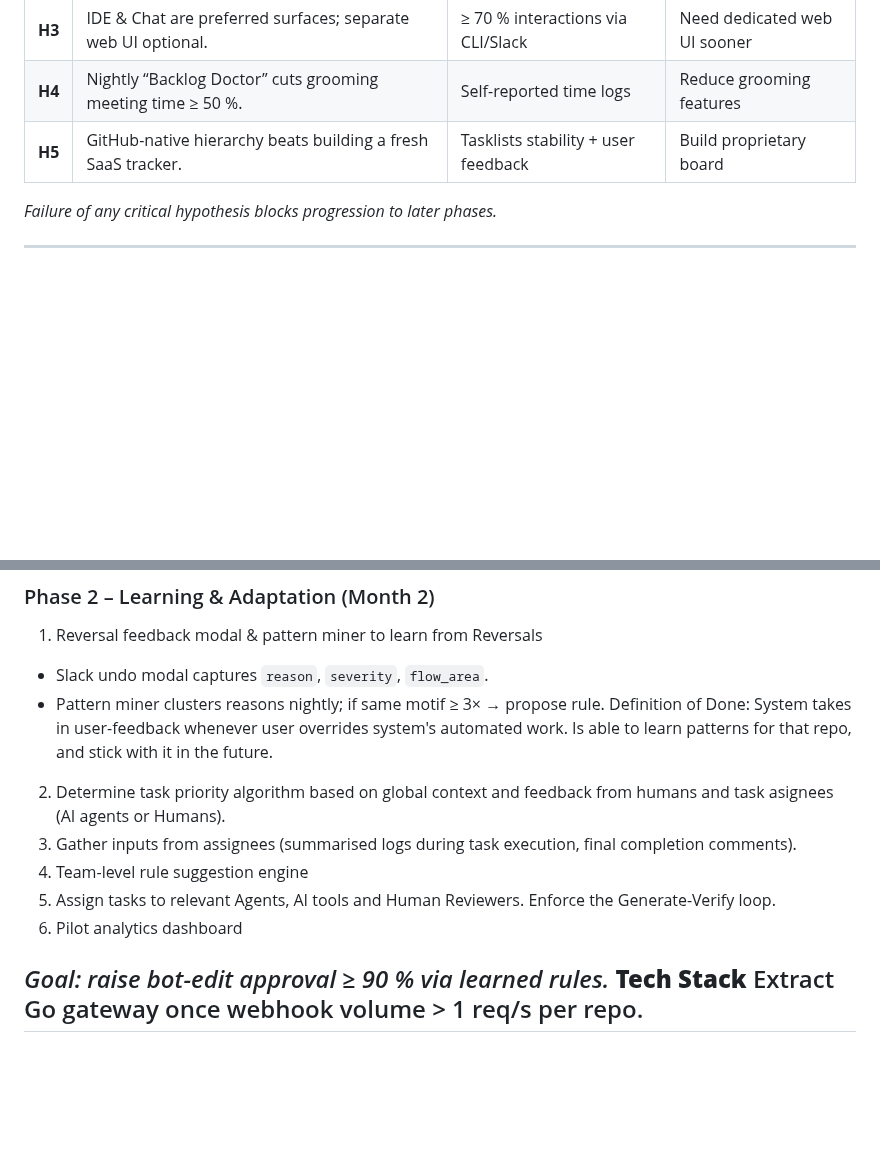
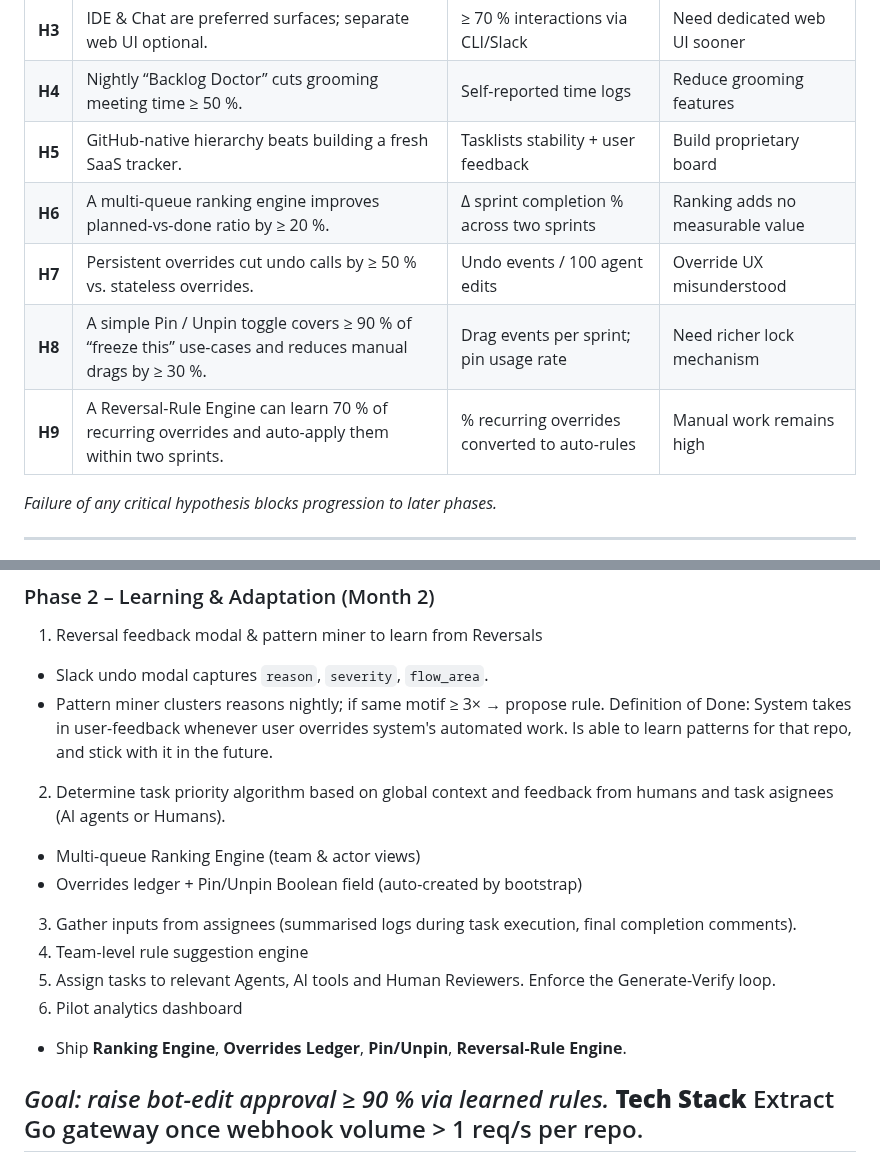
Before and after one commit to mehulbhardwaj/autonomy, a Markdown page: docs/Autonomy_Planning_Agent_PRD.md, 2 parts joined by grey strips. Drawn GitHub-style; blank space fills up the shorter version.

```diff
--- a/docs/Autonomy_Planning_Agent_PRD.md
+++ b/docs/Autonomy_Planning_Agent_PRD.md
@@ -59,6 +59,10 @@ Create an **AI-augmented planning layer on top of GitHub** that delivers the spe
 | **H3** | IDE & Chat are preferred surfaces; separate web UI optional. | ≥ 70 % interactions via CLI/Slack | Need dedicated web UI sooner |
 | **H4** | Nightly “Backlog Doctor” cuts grooming meeting time ≥ 50 %. | Self-reported time logs | Reduce grooming features |
 | **H5** | GitHub-native hierarchy beats building a fresh SaaS tracker. | Tasklists stability + user feedback | Build proprietary board |
+| **H6** | A multi-queue ranking engine improves planned-vs-done ratio by ≥ 20 %.                                                      | Δ sprint completion % across two sprints                            | Ranking adds no measurable value           |
+| **H7** | Persistent overrides cut undo calls by ≥ 50 % vs. stateless overrides.                                                      | Undo events / 100 agent edits                                       | Override UX misunderstood                  |
+| **H8** | A simple Pin / Unpin toggle covers ≥ 90 % of “freeze this” use-cases and reduces manual drags by ≥ 30 %.                     | Drag events per sprint; pin usage rate                              | Need richer lock mechanism                 |
+| **H9** | A Reversal-Rule Engine can learn 70 % of recurring overrides and auto-apply them within two sprints.                        | % recurring overrides converted to auto-rules                       | Manual work remains high                   |
 
 *Failure of any critical hypothesis blocks progression to later phases.*
 
@@ -146,10 +152,14 @@ TypeScript CLI & Slack (share GraphQL queries).
 - Pattern miner clusters reasons nightly; if same motif ≥ 3× → propose rule.
 Definition of Done: System takes in user-feedback whenever user overrides system's automated work. Is able to learn patterns for that repo, and stick with it in the future.
 2. Determine task priority algorithm based on global context and feedback from humans and task asignees (AI agents or Humans).
+- Multi-queue Ranking Engine (team & actor views)
+- Overrides ledger + Pin/Unpin Boolean field (auto-created by bootstrap)
 3. Gather inputs from assignees (summarised logs during task execution, final completion comments).
 3. Team-level rule suggestion engine
 4. Assign tasks to relevant Agents, AI tools and Human Reviewers. Enforce the Generate-Verify loop.
 5. Pilot analytics dashboard
+- Ship **Ranking Engine**, **Overrides Ledger**, **Pin/Unpin**, **Reversal-Rule Engine**.
+
 
 *Goal: raise bot-edit approval ≥ 90 % via learned rules.*
 **Tech Stack** Extract Go gateway once webhook volume > 1 req/s per repo.
```
Also changed, not shown: other parts of docs/Autonomy_Planning_Agent_PRD.md (+22 -8 lines).
